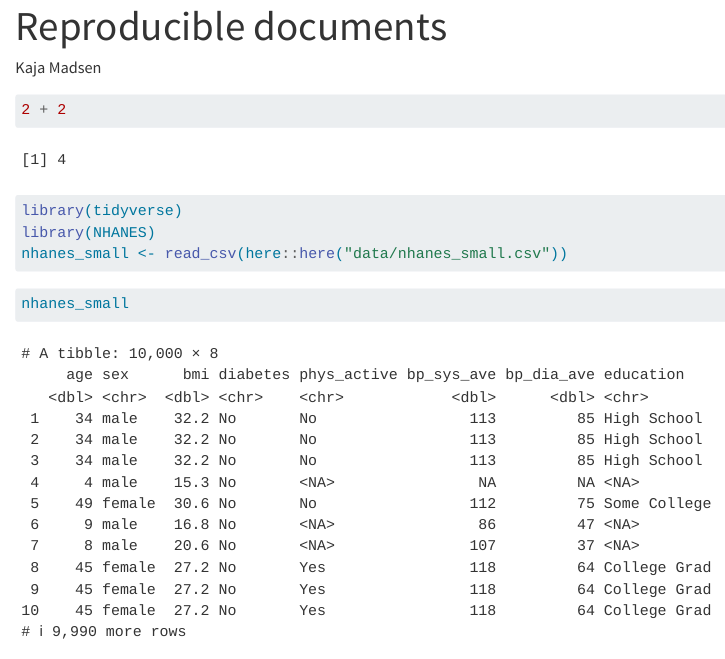
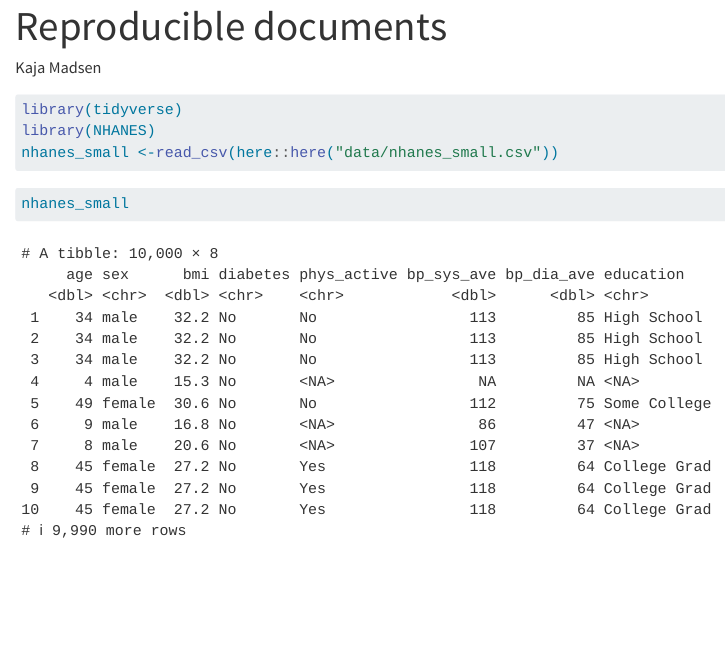
Before and after one commit to MarieAnneberg/LearningR, a Quarto document (doc/learning.qmd): the page in a window 1100 px wide, from its top. Rendered offline with R 4.5, knitr and Pandoc in place of Quarto, with nearby package versions.

Commit message:
Adding more

````diff
--- a/doc/learning.qmd
+++ b/doc/learning.qmd
@@ -4,15 +4,12 @@ author: "Kaja Madsen"
 format: html
 ---
 
-```{r}
-2 + 2
-```
 ```{r setup}
 #| message: FALSE
 #| warning: FALSE
 library(tidyverse)
 library(NHANES)
-nhanes_small <- read_csv(here::here("data/nhanes_small.csv"))
+nhanes_small <-read_csv(here::here("data/nhanes_small.csv"))
 ```
 
 ```{r}
````
Also changed, not shown: R/learning.R (added), doc/learning.html.
